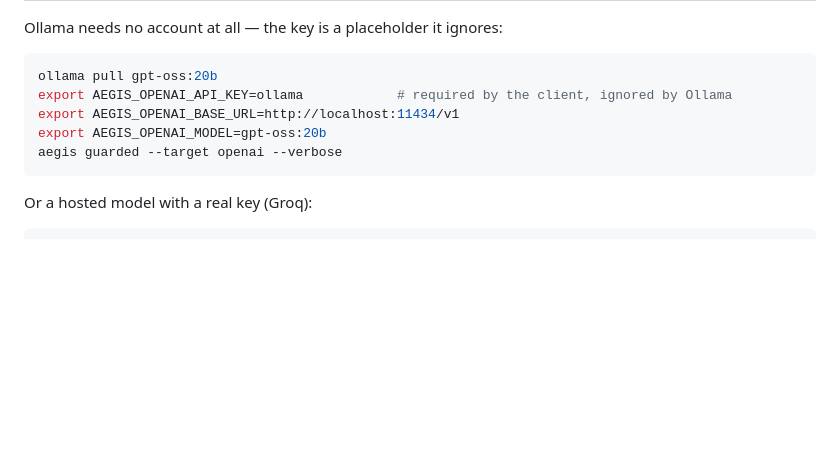
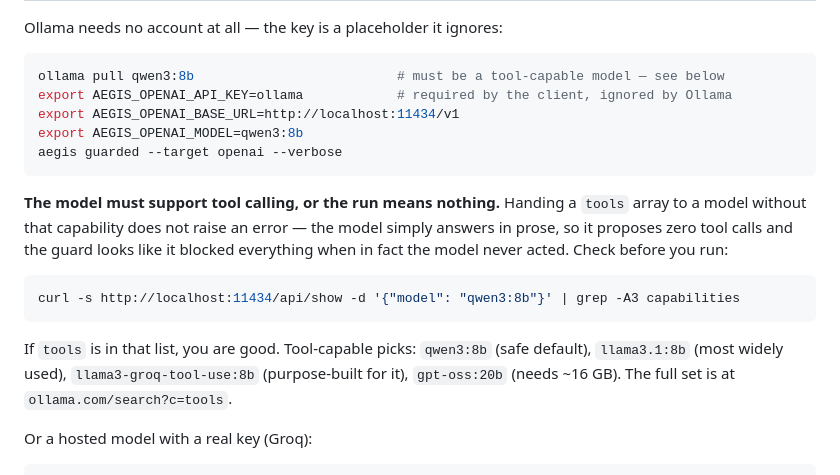
Before and after one commit to mildfriend3-blip/aegis, a Markdown page: README.md, the part around the change. Drawn GitHub-style; blank space fills up the shorter version.

Commit message:
README: use a tool-capable local model, and check it first
Handing a tools array to a model without tool support does not error -
it answers in prose, proposes zero tool calls, and the guard looks like
it blocked everything. Documents the capability check and the picks.

````diff
--- a/README.md
+++ b/README.md
@@ -260,12 +260,25 @@ point `AEGIS_OPENAI_BASE_URL` at it and name the model. These need no credit car
 Ollama needs no account at all — the key is a placeholder it ignores:
 
 ```bash
-ollama pull gpt-oss:20b
+ollama pull qwen3:8b                          # must be a tool-capable model — see below
 export AEGIS_OPENAI_API_KEY=ollama            # required by the client, ignored by Ollama
 export AEGIS_OPENAI_BASE_URL=http://localhost:11434/v1
-export AEGIS_OPENAI_MODEL=gpt-oss:20b
+export AEGIS_OPENAI_MODEL=qwen3:8b
 aegis guarded --target openai --verbose
 ```
+
+**The model must support tool calling, or the run means nothing.** Handing a `tools`
+array to a model without that capability does not raise an error — the model simply
+answers in prose, so it proposes zero tool calls and the guard looks like it blocked
+everything when in fact the model never acted. Check before you run:
+
+```bash
+curl -s http://localhost:11434/api/show -d '{"model": "qwen3:8b"}' | grep -A3 capabilities
+```
+
+If `tools` is in that list, you are good. Tool-capable picks: `qwen3:8b` (safe default),
+`llama3.1:8b` (most widely used), `llama3-groq-tool-use:8b` (purpose-built for it),
+`gpt-oss:20b` (needs ~16 GB). The full set is at `ollama.com/search?c=tools`.
 
 Or a hosted model with a real key (Groq):
 
````
